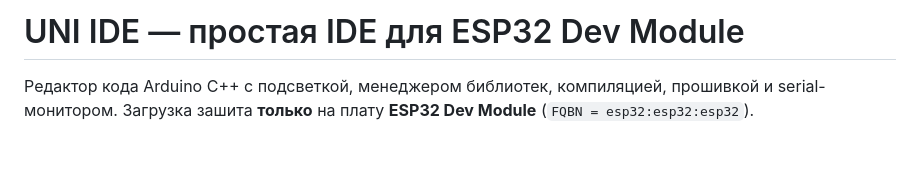
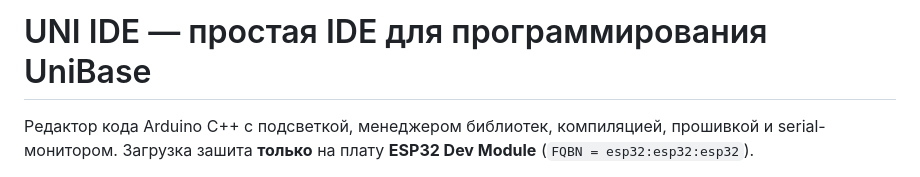
Before and after one commit to tchelex/uni-ide, a Markdown page: README.md, the part around the change. Drawn GitHub-style; blank space fills up the shorter version.

Commit message:
Update project name in README.md

```diff
--- a/README.md
+++ b/README.md
@@ -1,4 +1,4 @@
-# UNI IDE — простая IDE для ESP32 Dev Module
+# UNI IDE — простая IDE для программирования UniBase
 
 Редактор кода Arduino C++ с подсветкой, менеджером библиотек, компиляцией,
 прошивкой и serial-монитором. Загрузка зашита **только** на плату
```
